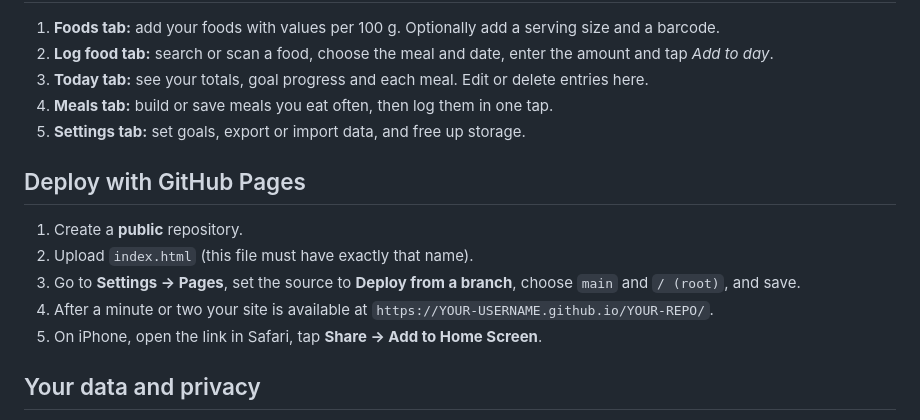
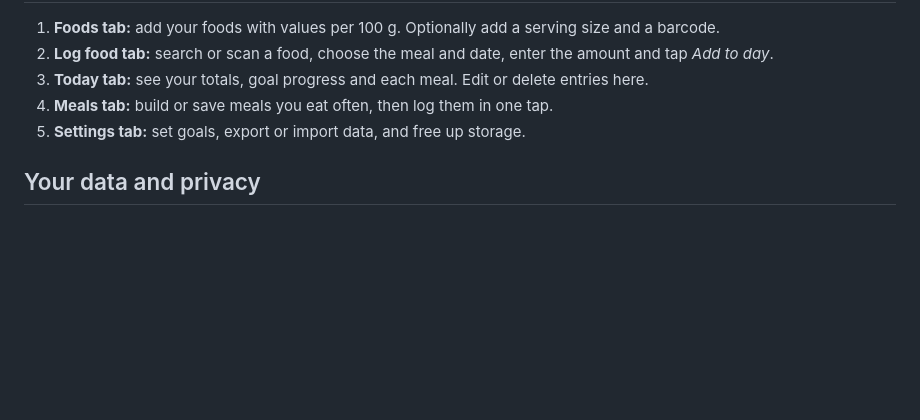
Before and after one commit to RoubingMENG/nutrition, a Markdown page: README.md, the part around the change. Drawn GitHub-style; blank space fills up the shorter version.

```diff
--- a/README.md
+++ b/README.md
@@ -27,14 +27,6 @@ A simple, private daily nutrition tracker that runs in your browser. It is a sin
 4. **Meals tab:** build or save meals you eat often, then log them in one tap.
 5. **Settings tab:** set goals, export or import data, and free up storage.
 
-## Deploy with GitHub Pages
-
-1. Create a **public** repository.
-2. Upload `index.html` (this file must have exactly that name).
-3. Go to **Settings → Pages**, set the source to **Deploy from a branch**, choose `main` and `/ (root)`, and save.
-4. After a minute or two your site is available at `https://YOUR-USERNAME.github.io/YOUR-REPO/`.
-5. On iPhone, open the link in Safari, tap **Share → Add to Home Screen**.
-
 ## Your data and privacy
 
 - All data is stored in your browser's local storage on your own device. Nothing is sent to a server.
```
